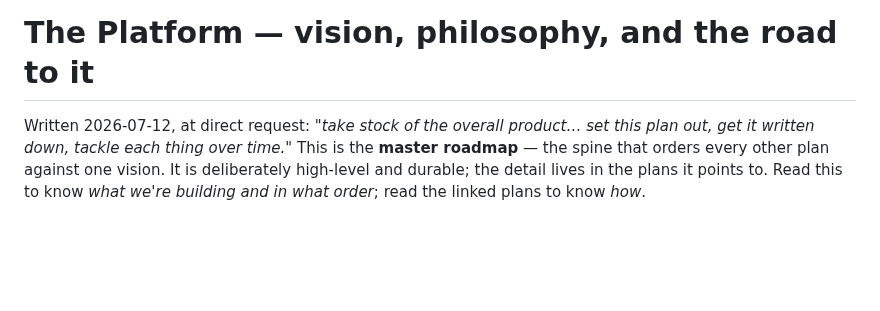
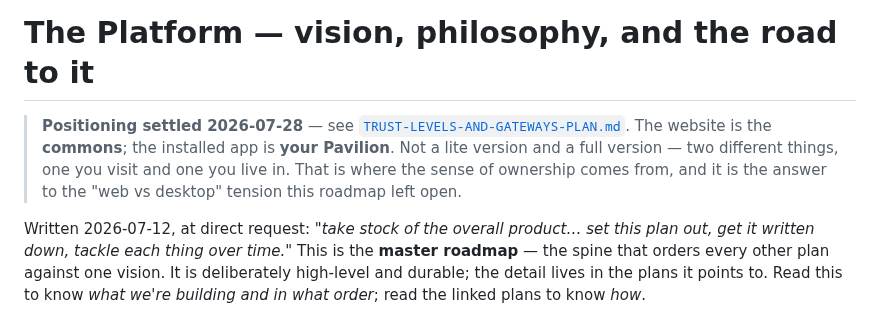
Before and after one commit to zaxaustin/sandpiviliongame, a Markdown page: plans/PLATFORM-ROADMAP.md, the part around the change. Drawn GitHub-style; blank space fills up the shorter version.

```diff
--- a/plans/PLATFORM-ROADMAP.md
+++ b/plans/PLATFORM-ROADMAP.md
@@ -1,4 +1,11 @@
 # The Platform — vision, philosophy, and the road to it
+
+> **Positioning settled 2026-07-28** — see
+> [`TRUST-LEVELS-AND-GATEWAYS-PLAN.md`](TRUST-LEVELS-AND-GATEWAYS-PLAN.md).
+> The website is the **commons**; the installed app is **your Pavilion**. Not a
+> lite version and a full version — two different things, one you visit and one
+> you live in. That is where the sense of ownership comes from, and it is the
+> answer to the "web vs desktop" tension this roadmap left open.
 
 Written 2026-07-12, at direct request: *"take stock of the overall product…
 set this plan out, get it written down, tackle each thing over time."* This is
```
Also changed, not shown: MAINTAINING.md (+11 -0 lines), plans/TRUST-LEVELS-AND-GATEWAYS-PLAN.md (added, +258 -0 lines).
